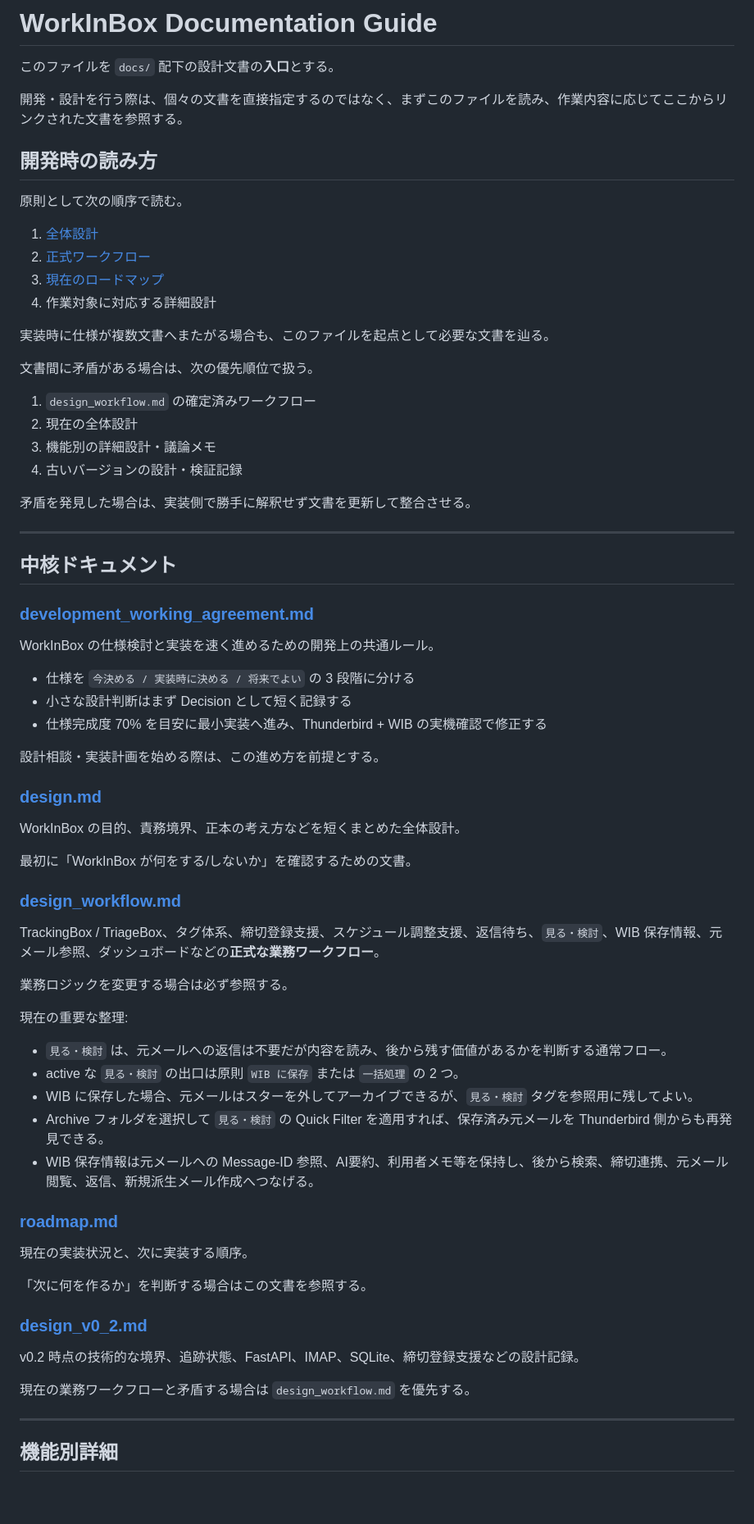
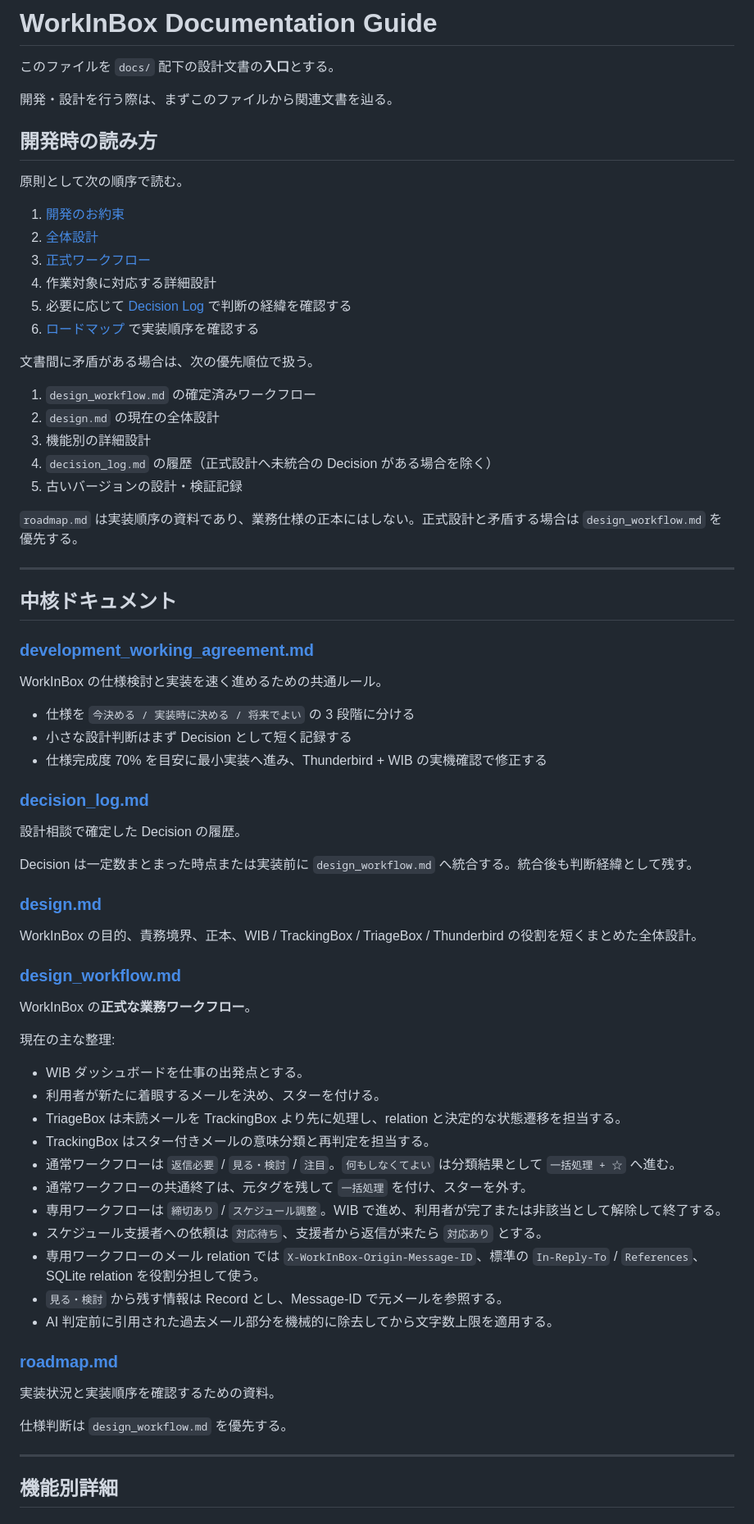
Before and after one commit to a3suger/WorkInBox, a Markdown page: docs/README.md, the part around one of its changes. Shown at 82% size. Rendered like a GitHub page; blank space fills up the shorter version.

Commit message:
Refresh documentation guide after workflow review

```diff
--- a/docs/README.md
+++ b/docs/README.md
@@ -2,27 +2,28 @@
 
 このファイルを `docs/` 配下の設計文書の**入口**とする。
 
-開発・設計を行う際は、個々の文書を直接指定するのではなく、まずこのファイルを読み、作業内容に応じてここからリンクされた文書を参照する。
+開発・設計を行う際は、まずこのファイルから関連文書を辿る。
 
 ## 開発時の読み方
 
 原則として次の順序で読む。
 
-1. [全体設計](design.md)
-2. [正式ワークフロー](design_workflow.md)
-3. [現在のロードマップ](roadmap.md)
+1. [開発のお約束](development_working_agreement.md)
+2. [全体設計](design.md)
+3. [正式ワークフロー](design_workflow.md)
 4. 作業対象に対応する詳細設計
-
-実装時に仕様が複数文書へまたがる場合も、このファイルを起点として必要な文書を辿る。
+5. 必要に応じて [Decision Log](decision_log.md) で判断の経緯を確認する
+6. [ロードマップ](roadmap.md) で実装順序を確認する
 
 文書間に矛盾がある場合は、次の優先順位で扱う。
 
 1. `design_workflow.md` の確定済みワークフロー
-2. 現在の全体設計
-3. 機能別の詳細設計・議論メモ
-4. 古いバージョンの設計・検証記録
+2. `design.md` の現在の全体設計
+3. 機能別の詳細設計
+4. `decision_log.md` の履歴（正式設計へ未統合の Decision がある場合を除く）
+5. 古いバージョンの設計・検証記録
 
-矛盾を発見した場合は、実装側で勝手に解釈せず文書を更新して整合させる。
+`roadmap.md` は実装順序の資料であり、業務仕様の正本にはしない。正式設計と矛盾する場合は `design_workflow.md` を優先する。
 
 ---
 
@@ -30,45 +31,45 @@
 
 ### [development_working_agreement.md](development_working_agreement.md)
 
-WorkInBox の仕様検討と実装を速く進めるための開発上の共通ルール。
+WorkInBox の仕様検討と実装を速く進めるための共通ルール。
 
 - 仕様を `今決める / 実装時に決める / 将来でよい` の 3 段階に分ける
 - 小さな設計判断はまず Decision として短く記録する
 - 仕様完成度 70% を目安に最小実装へ進み、Thunderbird + WIB の実機確認で修正する
 
-設計相談・実装計画を始める際は、この進め方を前提とする。
+### [decision_log.md](decision_log.md)
+
+設計相談で確定した Decision の履歴。
+
+Decision は一定数まとまった時点または実装前に `design_workflow.md` へ統合する。統合後も判断経緯として残す。
 
 ### [design.md](design.md)
 
-WorkInBox の目的、責務境界、正本の考え方などを短くまとめた全体設計。
-
-最初に「WorkInBox が何をする/しないか」を確認するための文書。
+WorkInBox の目的、責務境界、正本、WIB / TrackingBox / TriageBox / Thunderbird の役割を短くまとめた全体設計。
 
 ### [design_workflow.md](design_workflow.md)
 
-TrackingBox / TriageBox、タグ体系、締切登録支援、スケジュール調整支援、返信待ち、`見る・検討`、WIB 保存情報、元メール参照、ダッシュボードなどの**正式な業務ワークフロー**。
+WorkInBox の**正式な業務ワークフロー**。
 
-業務ロジックを変更する場合は必ず参照する。
+現在の主な整理:
 
-現在の重要な整理:
-
-- `見る・検討` は、元メールへの返信は不要だが内容を読み、後から残す価値があるかを判断する通常フロー。
-- active な `見る・検討` の出口は原則 `WIB に保存` または `一括処理` の 2 つ。
-- WIB に保存した場合、元メールはスターを外してアーカイブできるが、`見る・検討` タグを参照用に残してよい。
-- Archive フォルダを選択して `見る・検討` の Quick Filter を適用すれば、保存済み元メールを Thunderbird 側からも再発見できる。
-- WIB 保存情報は元メールへの Message-ID 参照、AI要約、利用者メモ等を保持し、後から検索、締切連携、元メール閲覧、返信、新規派生メール作成へつなげる。
+- WIB ダッシュボードを仕事の出発点とする。
+- 利用者が新たに着眼するメールを決め、スターを付ける。
+- TriageBox は未読メールを TrackingBox より先に処理し、relation と決定的な状態遷移を担当する。
+- TrackingBox はスター付きメールの意味分類と再判定を担当する。
+- 通常ワークフローは `返信必要` / `見る・検討` / `注目`。`何もしなくてよい` は分類結果として `一括処理 + ☆` へ進む。
+- 通常ワークフローの共通終了は、元タグを残して `一括処理` を付け、スターを外す。
+- 専用ワークフローは `締切あり` / `スケジュール調整`。WIB で進め、利用者が完了または非該当として解除して終了する。
+- スケジュール支援者への依頼は `対応待ち`、支援者から返信が来たら `対応あり` とする。
+- 専用ワークフローのメール relation では `X-WorkInBox-Origin-Message-ID`、標準の `In-Reply-To` / `References`、SQLite relation を役割分担して使う。
+- `見る・検討` から残す情報は Record とし、Message-ID で元メールを参照する。
+- AI 判定前に引用された過去メール部分を機械的に除去してから文字数上限を適用する。
 
 ### [roadmap.md](roadmap.md)
 
-現在の実装状況と、次に実装する順序。
+実装状況と実装順序を確認するための資料。
 
-「次に何を作るか」を判断する場合はこの文書を参照する。
-
-### [design_v0_2.md](design_v0_2.md)
-
-v0.2 時点の技術的な境界、追跡状態、FastAPI、IMAP、SQLite、締切登録支援などの設計記録。
-
-現在の業務ワークフローと矛盾する場合は `design_workflow.md` を優先する。
+仕様判断は `design_workflow.md` を優先する。
 
 ---
 
```
Also changed, not shown: other parts of docs/README.md (+26 -41 lines).
